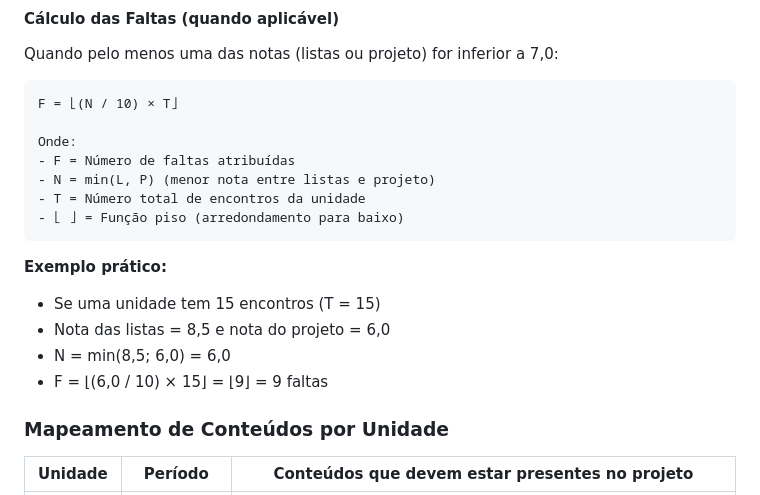
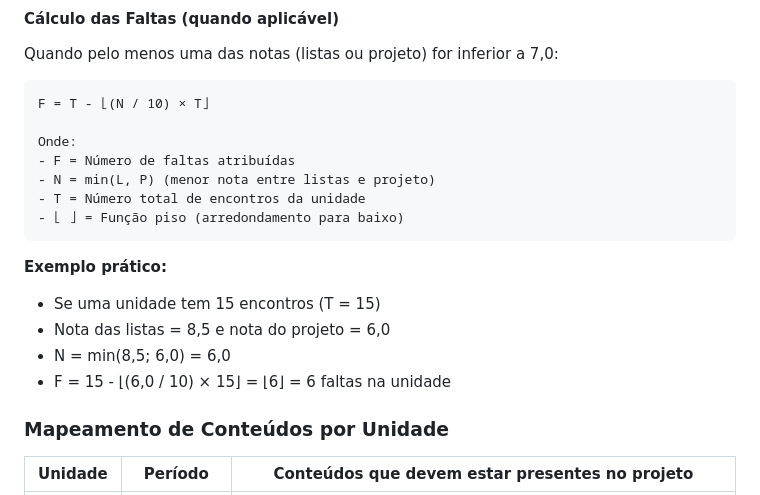
Before and after one commit to fmarquesfilho/itp-2025-2, a Markdown page: README.md, the part around the change. Drawn GitHub-style.

Commit message:
corrige cálculo.

````diff
--- a/README.md
+++ b/README.md
@@ -33,7 +33,7 @@ Onde:
 Quando pelo menos uma das notas (listas ou projeto) for inferior a 7,0:
 
 ```
-F = ⌊(N / 10) × T⌋
+F = T - ⌊(N / 10) × T⌋
 
 Onde:
 - F = Número de faltas atribuídas
@@ -46,7 +46,7 @@ Onde:
 - Se uma unidade tem 15 encontros (T = 15)
 - Nota das listas = 8,5 e nota do projeto = 6,0
 - N = min(8,5; 6,0) = 6,0
-- F = ⌊(6,0 / 10) × 15⌋ = ⌊9⌋ = 9 faltas
+- F = 15 - ⌊(6,0 / 10) × 15⌋ = ⌊6⌋ = 6 faltas na unidade
 
 ### Mapeamento de Conteúdos por Unidade
 
````
